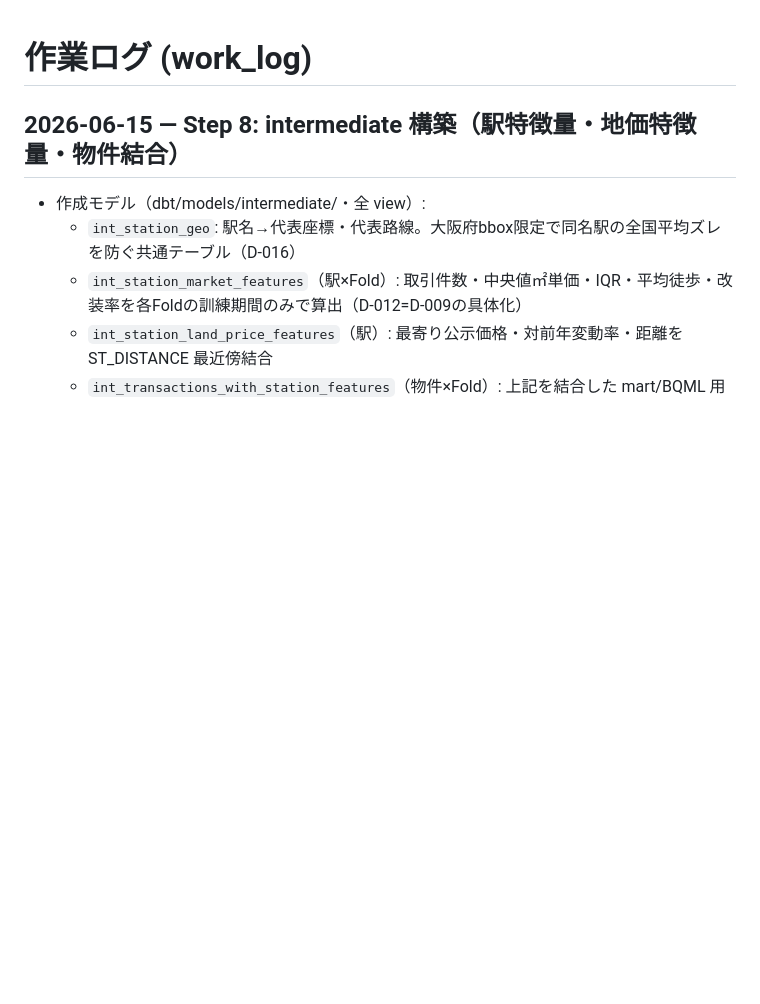
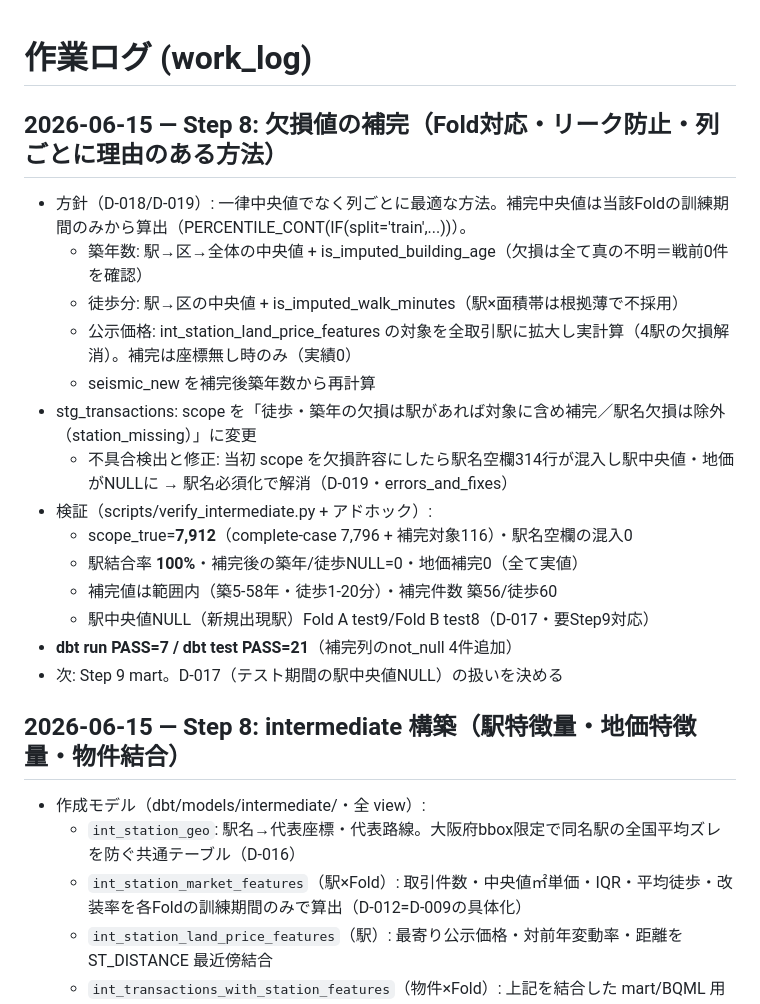
Before and after one commit to Jackson-Wasabi/osaka-fudosan-dataanalysis, a Markdown page: docs/work_log.md, the part around the change. Drawn GitHub-style; blank space fills up the shorter version.

```diff
--- a/docs/work_log.md
+++ b/docs/work_log.md
@@ -1,4 +1,21 @@
 # 作業ログ (work_log)
+
+## 2026-06-15 — Step 8: 欠損値の補完（Fold対応・リーク防止・列ごとに理由のある方法）
+
+- 方針（D-018/D-019）: 一律中央値でなく列ごとに最適な方法。補完中央値は当該Foldの訓練期間のみから算出（PERCENTILE_CONT(IF(split='train',...))）。
+  - 築年数: 駅→区→全体の中央値 + is_imputed_building_age（欠損は全て真の不明＝戦前0件を確認）
+  - 徒歩分: 駅→区の中央値 + is_imputed_walk_minutes（駅×面積帯は根拠薄で不採用）
+  - 公示価格: int_station_land_price_features の対象を全取引駅に拡大し実計算（4駅の欠損解消）。補完は座標無し時のみ（実績0）
+  - seismic_new を補完後築年数から再計算
+- stg_transactions: scope を「徒歩・築年の欠損は駅があれば対象に含め補完／駅名欠損は除外（station_missing）」に変更
+  - 不具合検出と修正: 当初 scope を欠損許容にしたら駅名空欄314行が混入し駅中央値・地価がNULLに → 駅名必須化で解消（D-019・errors_and_fixes）
+- 検証（scripts/verify_intermediate.py + アドホック）:
+  - scope_true=**7,912**（complete-case 7,796 + 補完対象116）・駅名空欄の混入0
+  - 駅結合率 **100%**・補完後の築年/徒歩NULL=0・地価補完0（全て実値）
+  - 補完値は範囲内（築5-58年・徒歩1-20分）・補完件数 築56/徒歩60
+  - 駅中央値NULL（新規出現駅）Fold A test9/Fold B test8（D-017・要Step9対応）
+- **dbt run PASS=7 / dbt test PASS=21**（補完列のnot_null 4件追加）
+- 次: Step 9 mart。D-017（テスト期間の駅中央値NULL）の扱いを決める
 
 ## 2026-06-15 — Step 8: intermediate 構築（駅特徴量・地価特徴量・物件結合）
 
```
Also changed, not shown: docs/decision_log.md (+11 -0 lines), docs/errors_and_fixes.md (+7 -0 lines).
